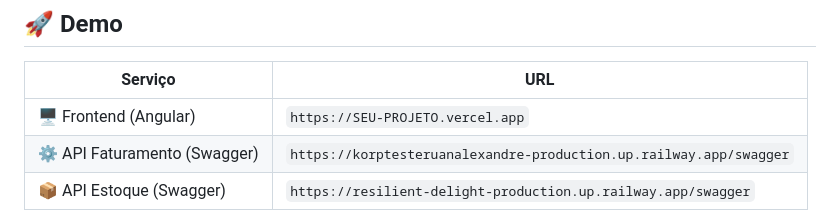
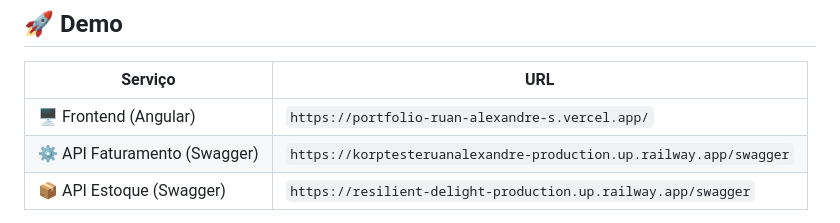
Before and after one commit to ruanalexandreS/Korp_Teste_RuanAlexandre, a Markdown page: README.md, the part around the change. Rendered like a GitHub page.

Commit message:
docs: README adicionando o link do portfolio

```diff
--- a/README.md
+++ b/README.md
@@ -168,7 +168,7 @@ O ServicoEstoque não deve ser acessível publicamente — apenas pelo ServicoFa
 
 | Serviço | URL |
 |---|---|
-| 🖥️ Frontend (Angular) | `https://SEU-PROJETO.vercel.app` |
+| 🖥️ Frontend (Angular) | `https://portfolio-ruan-alexandre-s.vercel.app/` |
 | ⚙️ API Faturamento (Swagger) | `https://korptesteruanalexandre-production.up.railway.app/swagger` |
 | 📦 API Estoque (Swagger) | `https://resilient-delight-production.up.railway.app/swagger` |
 
```
